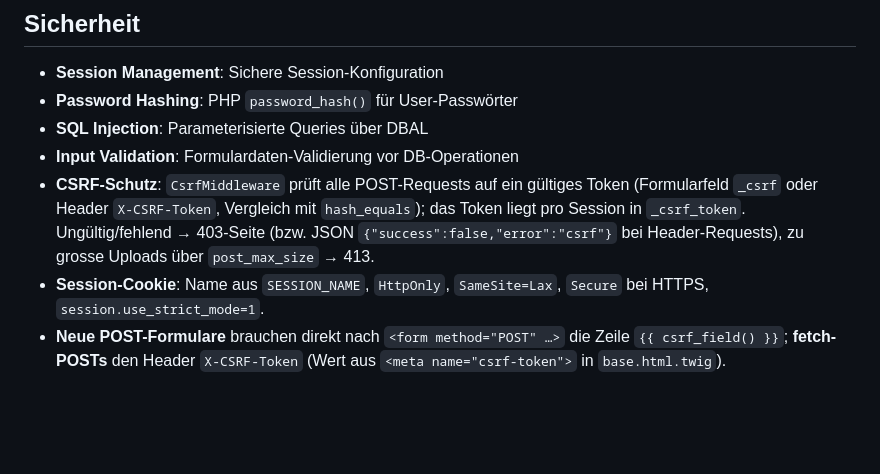
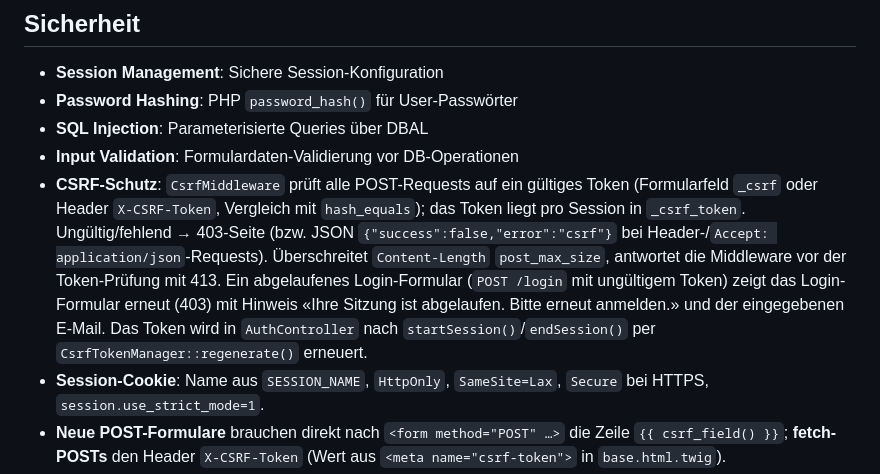
Before and after one commit to srueegger/crm.mediahuus.ch, a Markdown page: CLAUDE.md, the part around the change. Drawn GitHub-style; blank space fills up the shorter version.

Commit message:
docs: CSRF-Doku an Verhalten angleichen

```diff
--- a/CLAUDE.md
+++ b/CLAUDE.md
@@ -290,7 +290,7 @@ Passwort: admin123
 - **Password Hashing**: PHP `password_hash()` für User-Passwörter
 - **SQL Injection**: Parameterisierte Queries über DBAL
 - **Input Validation**: Formulardaten-Validierung vor DB-Operationen
-- **CSRF-Schutz**: `CsrfMiddleware` prüft alle POST-Requests auf ein gültiges Token (Formularfeld `_csrf` oder Header `X-CSRF-Token`, Vergleich mit `hash_equals`); das Token liegt pro Session in `_csrf_token`. Ungültig/fehlend → 403-Seite (bzw. JSON `{"success":false,"error":"csrf"}` bei Header-Requests), zu grosse Uploads über `post_max_size` → 413.
+- **CSRF-Schutz**: `CsrfMiddleware` prüft alle POST-Requests auf ein gültiges Token (Formularfeld `_csrf` oder Header `X-CSRF-Token`, Vergleich mit `hash_equals`); das Token liegt pro Session in `_csrf_token`. Ungültig/fehlend → 403-Seite (bzw. JSON `{"success":false,"error":"csrf"}` bei Header-/`Accept: application/json`-Requests). Überschreitet `Content-Length` `post_max_size`, antwortet die Middleware vor der Token-Prüfung mit 413. Ein abgelaufenes Login-Formular (`POST /login` mit ungültigem Token) zeigt das Login-Formular erneut (403) mit Hinweis «Ihre Sitzung ist abgelaufen. Bitte erneut anmelden.» und der eingegebenen E-Mail. Das Token wird in `AuthController` nach `startSession()`/`endSession()` per `CsrfTokenManager::regenerate()` erneuert.
 - **Session-Cookie**: Name aus `SESSION_NAME`, `HttpOnly`, `SameSite=Lax`, `Secure` bei HTTPS, `session.use_strict_mode=1`.
 - **Neue POST-Formulare** brauchen direkt nach `<form method="POST" …>` die Zeile `{{ csrf_field() }}`; **fetch-POSTs** den Header `X-CSRF-Token` (Wert aus `<meta name="csrf-token">` in `base.html.twig`).
 
```
Also changed, not shown: 1 other file.
